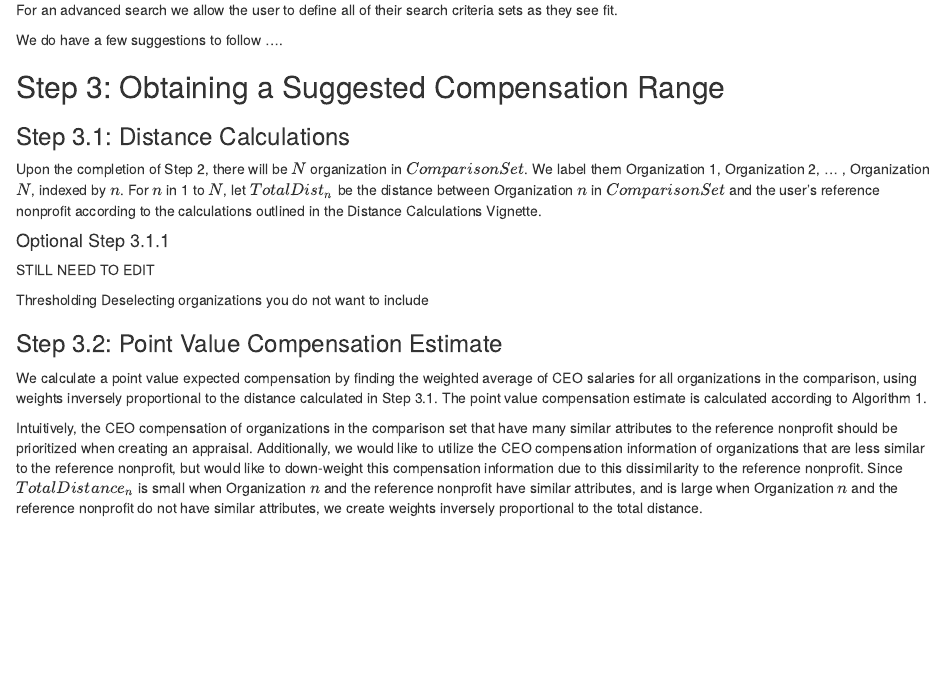
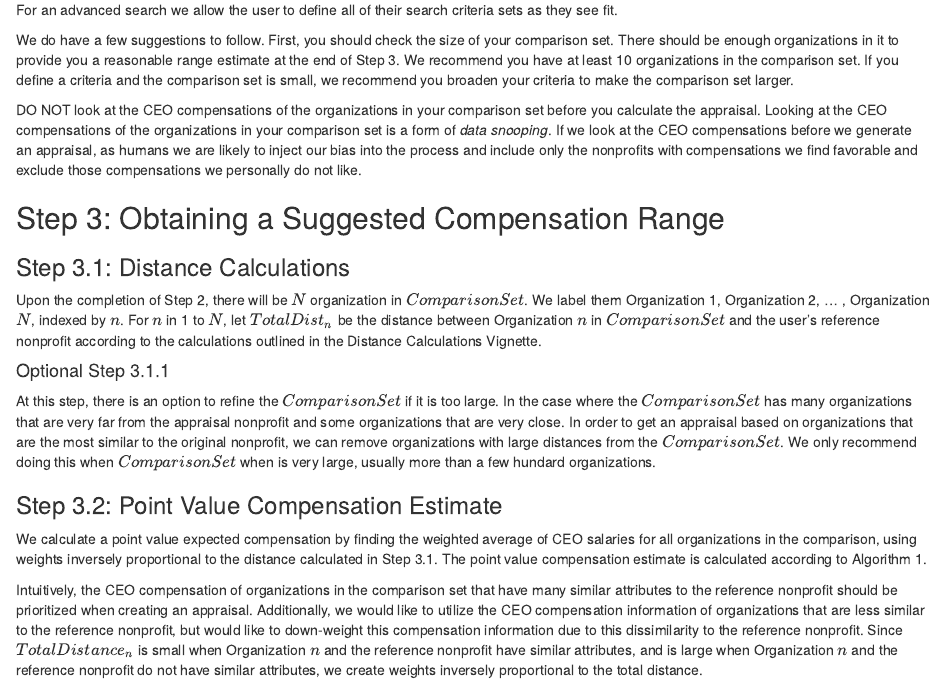
Before and after one commit to Nonprofit-Open-Data-Collective/compensator, an R Markdown document (vignettes/appraisal-process.Rmd): the page in a window 1100 px wide, from 1620 px down. Rendered offline with R 4.5, knitr and Pandoc, with nearby package versions; common packages that the code uses without loading them are loaded.

Commit message:
filling in suggested methods

```diff
--- a/vignettes/appraisal-process.Rmd
+++ b/vignettes/appraisal-process.Rmd
@@ -81,7 +81,10 @@ For a simple search for we use the the following formulas based on their inputs
 
 For an advanced search we allow the user to define all of their search criteria sets as they see fit.
 
-We do have a few suggestions to follow ....
+We do have a few suggestions to follow. First, you should check the size of your comparison set. There should be enough organizations in it to provide you a reasonable range estimate at the end of Step 3. We recommend you have at least 10 organizations in the comparison set. If you define a criteria and the comparison set is small, we recommend you broaden your criteria to make the comparison set larger.
+
+DO NOT look at the CEO compensations of the organizations in your comparison set before you calculate the appraisal. Looking at the CEO compensations of the organizations in your comparison set is a form of *data snooping*. If we look at the CEO compensations before we generate an appraisal, as humans we are likely to inject our bias into the process and include only the nonprofits with compensations we find favorable and exclude those compensations we personally do not like.
+
 
 ## Step 3: Obtaining a Suggested Compensation Range
 
@@ -91,9 +94,8 @@ Upon the completion of Step 2, there will be $N$ organization in $ComparisonSet$
 
 #### Optional Step 3.1.1
 
-STILL NEED TO EDIT
+At this step, there is an option to refine the $ComparisonSet$ if it is too large. In the case where the  $ComparisonSet$ has many organizations that are very far from the appraisal nonprofit and some organizations that are very close. In order to get an appraisal based on organizations that are the most similar to the original nonprofit, we can remove organizations with large distances from the $ComparisonSet$. We only recommend doing this when $ComparisonSet$ when is very large, usually more than a few hundard organizations.
 
-Thresholding Deselecting organizations you do not want to include
 
 ### Step 3.2: Point Value Compensation Estimate
 
```
